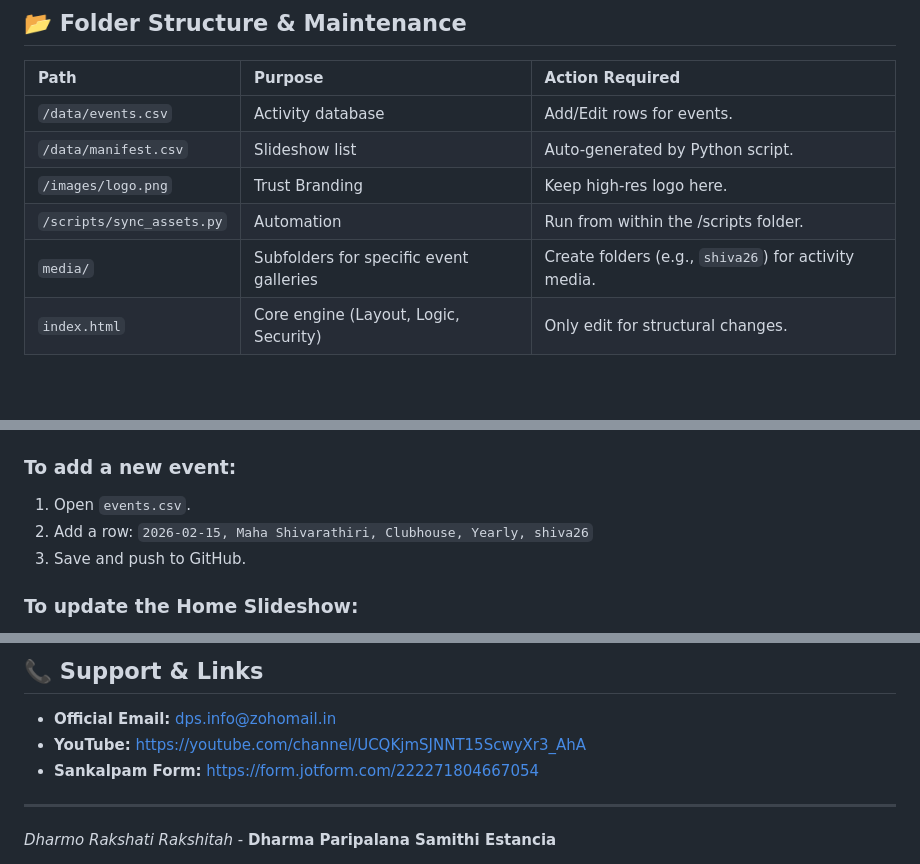
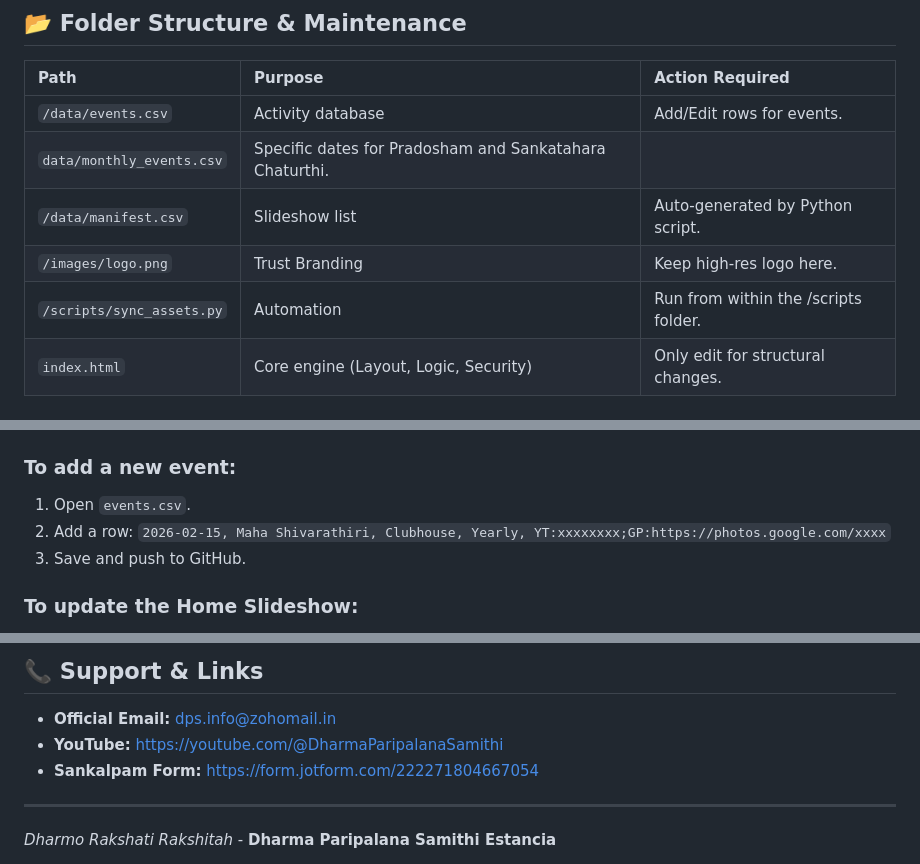
Before and after one commit to dpsestancia/website, a Markdown page: README.md, 3 parts joined by grey strips. Rendered like a GitHub page; blank space fills up the shorter version.

```diff
--- a/README.md
+++ b/README.md
@@ -25,10 +25,10 @@ This is a **Serverless Static Site** built for high speed and zero maintenance c
 | Path | Purpose | Action Required |
 | :--- | :--- | :--- |
 | `/data/events.csv` | Activity database | Add/Edit rows for events. |
+| `data/monthly_events.csv` | Specific dates for Pradosham and Sankatahara Chaturthi. |
 | `/data/manifest.csv` | Slideshow list | Auto-generated by Python script. |
 | `/images/logo.png` | Trust Branding | Keep high-res logo here. |
 | `/scripts/sync_assets.py`| Automation | Run from within the /scripts folder. |
-| `media/` | Subfolders for specific event galleries | Create folders (e.g., `shiva26`) for activity media. |
 | `index.html` | Core engine (Layout, Logic, Security) | Only edit for structural changes. |
 
 ### To update images:
@@ -71,7 +71,7 @@ To protect the Trust from spam and hacking, the following are active:
 ### To add a new event:
 
 1. Open `events.csv`.
-2. Add a row: `2026-02-15, Maha Shivarathiri, Clubhouse, Yearly, shiva26`
+2. Add a row: `2026-02-15, Maha Shivarathiri, Clubhouse, Yearly, YT:xxxxxxxx;GP:https://photos.google.com/xxxx`
 3. Save and push to GitHub.
 
 ### To update the Home Slideshow:
@@ -90,7 +90,7 @@ To protect the Trust from spam and hacking, the following are active:
 ## 📞 Support & Links
 
 * **Official Email:** dps.info@zohomail.in
-* **YouTube:** https://youtube.com/channel/UCQKjmSJNNT15ScwyXr3_AhA
+* **YouTube:** https://youtube.com/@DharmaParipalanaSamithi
 * **Sankalpam Form:** https://form.jotform.com/222271804667054
 
 ---
```
